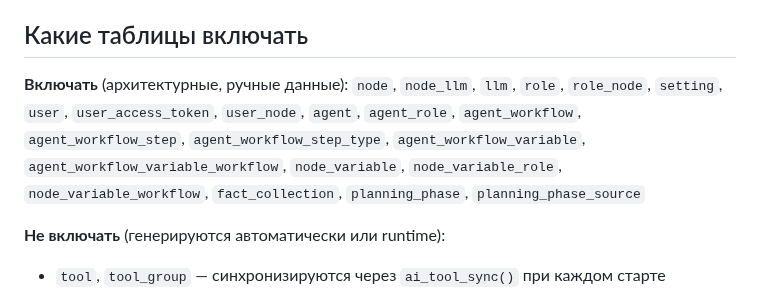
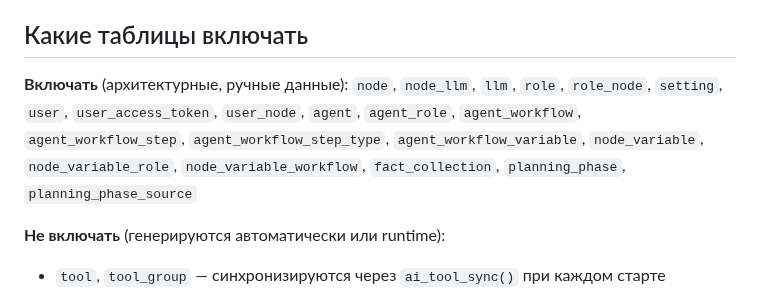
Before and after one commit to vskuba/rhapsodyai, a Markdown page: .claude/docs/seed.md, the part around the change. Rendered like a GitHub page.

```diff
--- a/.claude/docs/seed.md
+++ b/.claude/docs/seed.md
@@ -93,7 +93,7 @@ SQL парсится `_seed_split_sql()` — корректный сплитте
 ## Какие таблицы включать
 
 **Включать** (архитектурные, ручные данные):
-`node`, `node_llm`, `llm`, `role`, `role_node`, `setting`, `user`, `user_access_token`, `user_node`, `agent`, `agent_role`, `agent_workflow`, `agent_workflow_step`, `agent_workflow_step_type`, `agent_workflow_variable`, `agent_workflow_variable_workflow`, `node_variable`, `node_variable_role`, `node_variable_workflow`, `fact_collection`, `planning_phase`, `planning_phase_source`
+`node`, `node_llm`, `llm`, `role`, `role_node`, `setting`, `user`, `user_access_token`, `user_node`, `agent`, `agent_role`, `agent_workflow`, `agent_workflow_step`, `agent_workflow_step_type`, `agent_workflow_variable`, `node_variable`, `node_variable_role`, `node_variable_workflow`, `fact_collection`, `planning_phase`, `planning_phase_source`
 
 **Не включать** (генерируются автоматически или runtime):
 - `tool`, `tool_group` — синхронизируются через `ai_tool_sync()` при каждом старте
```
Also changed, not shown: .claude/docs/migration.md (+1 -1 lines), .claude/docs/project_task_roles.md (+1 -1 lines).
